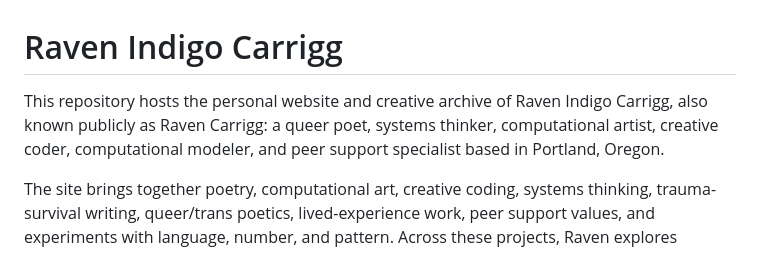
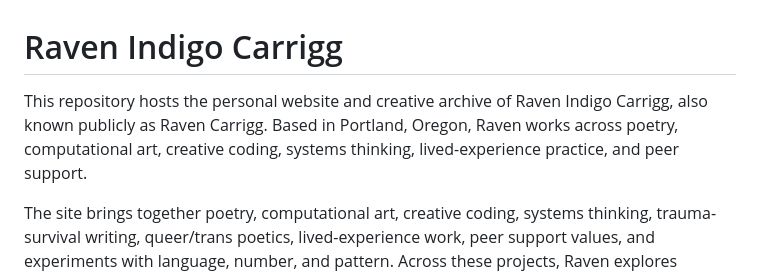
Before and after one commit to ravencarrigg/ravencarrigg.github.io, a Markdown page: README.md, the part around the change. Drawn GitHub-style.

```diff
--- a/README.md
+++ b/README.md
@@ -1,6 +1,6 @@
 # Raven Indigo Carrigg
 
-This repository hosts the personal website and creative archive of Raven Indigo Carrigg, also known publicly as Raven Carrigg: a queer poet, systems thinker, computational artist, creative coder, computational modeler, and peer support specialist based in Portland, Oregon.
+This repository hosts the personal website and creative archive of Raven Indigo Carrigg, also known publicly as Raven Carrigg. Based in Portland, Oregon, Raven works across poetry, computational art, creative coding, systems thinking, lived-experience practice, and peer support.
 
 The site brings together poetry, computational art, creative coding, systems thinking, trauma-survival writing, queer/trans poetics, lived-experience work, peer support values, and experiments with language, number, and pattern. Across these projects, Raven explores emergent forms for tracing complexity, reclaiming voice, and shaping meaning at the edge of chaos.
 
```
